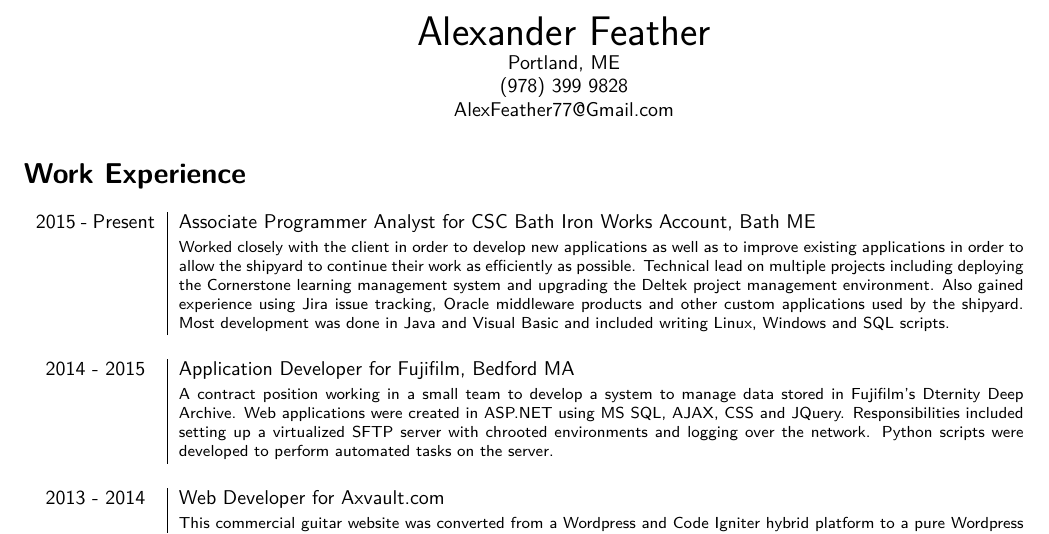
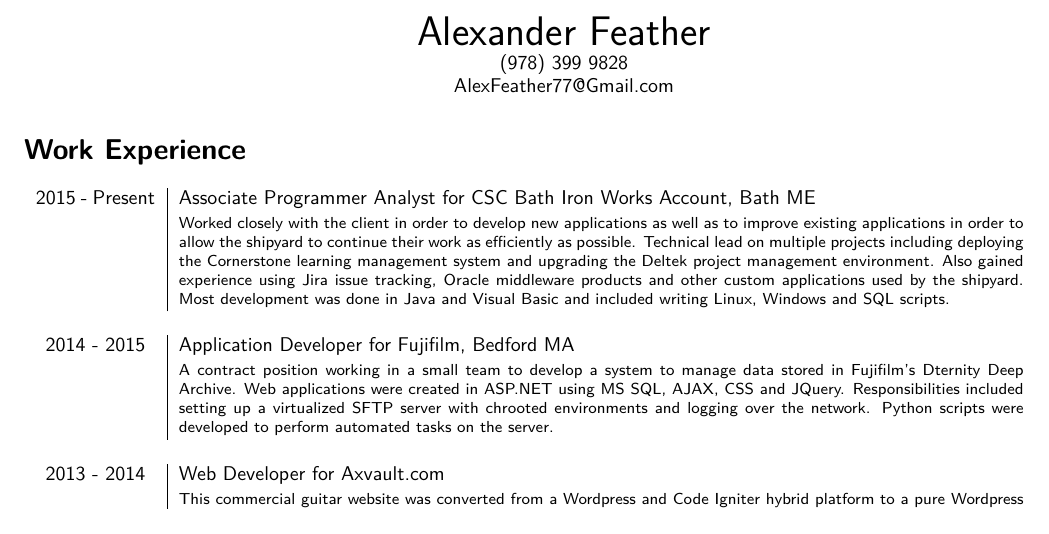
Before and after one commit to afeather/Resume, a LaTeX CV (Resume.tex): part of the page, cut so that both start at the same text. Compiled offline with pdfLaTeX.

Commit message:
Updated Resume Files

```diff
--- a/Resume.tex
+++ b/Resume.tex
@@ -8,7 +8,7 @@
 \fontfamily{lmss}\selectfont
 
 {\centering{\huge Alexander Feather}\\
-Portland, ME\\(978) 399 9828\\AlexFeather77@Gmail.com\\}
+(978) 399 9828\\AlexFeather77@Gmail.com\\}
 
 \section*{\fontfamily{lmss}\selectfont Work Experience}
 \begin{tabular}{p{2.1cm}|p{14.9cm}}
```
Also changed, not shown: Resume.txt (+0 -1 lines), Resume.pdf, Resume.png.
